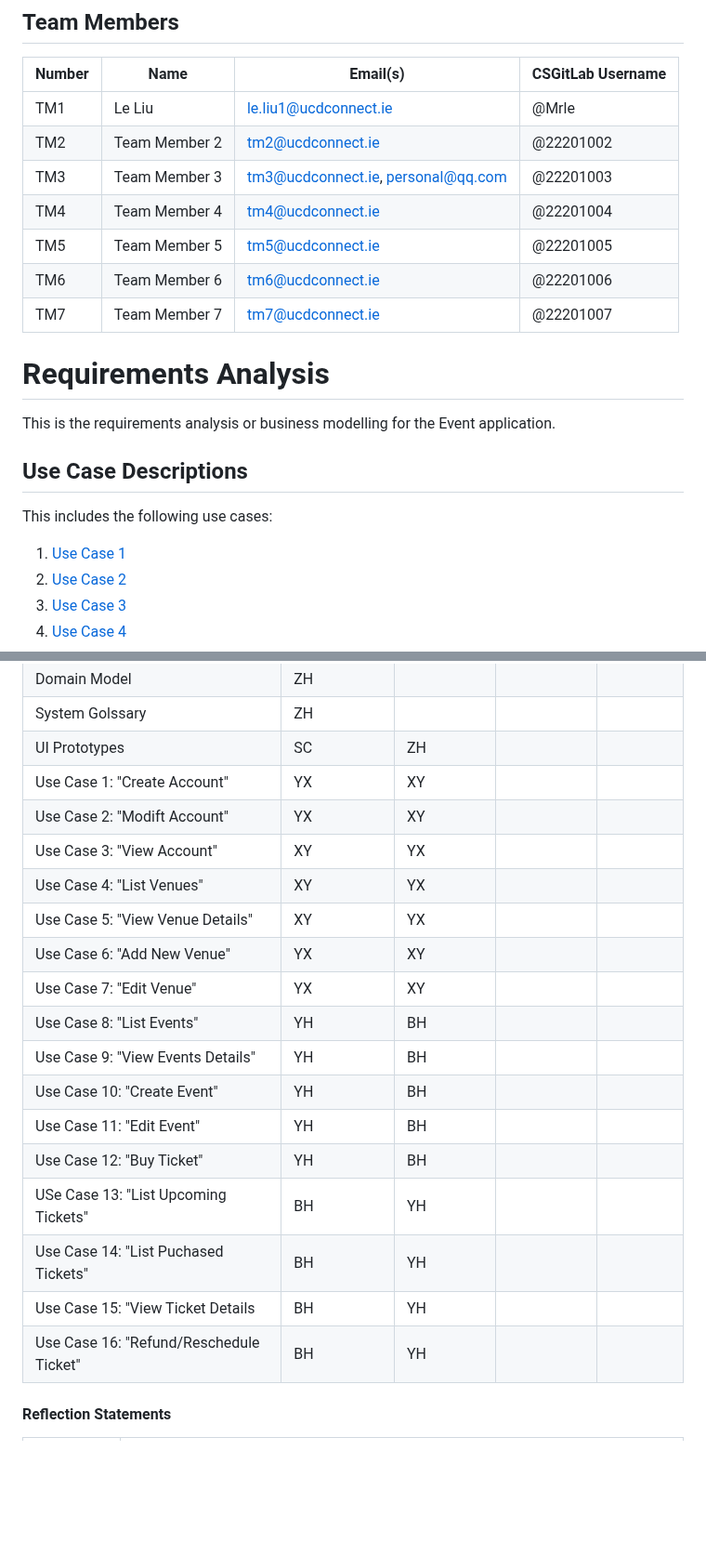
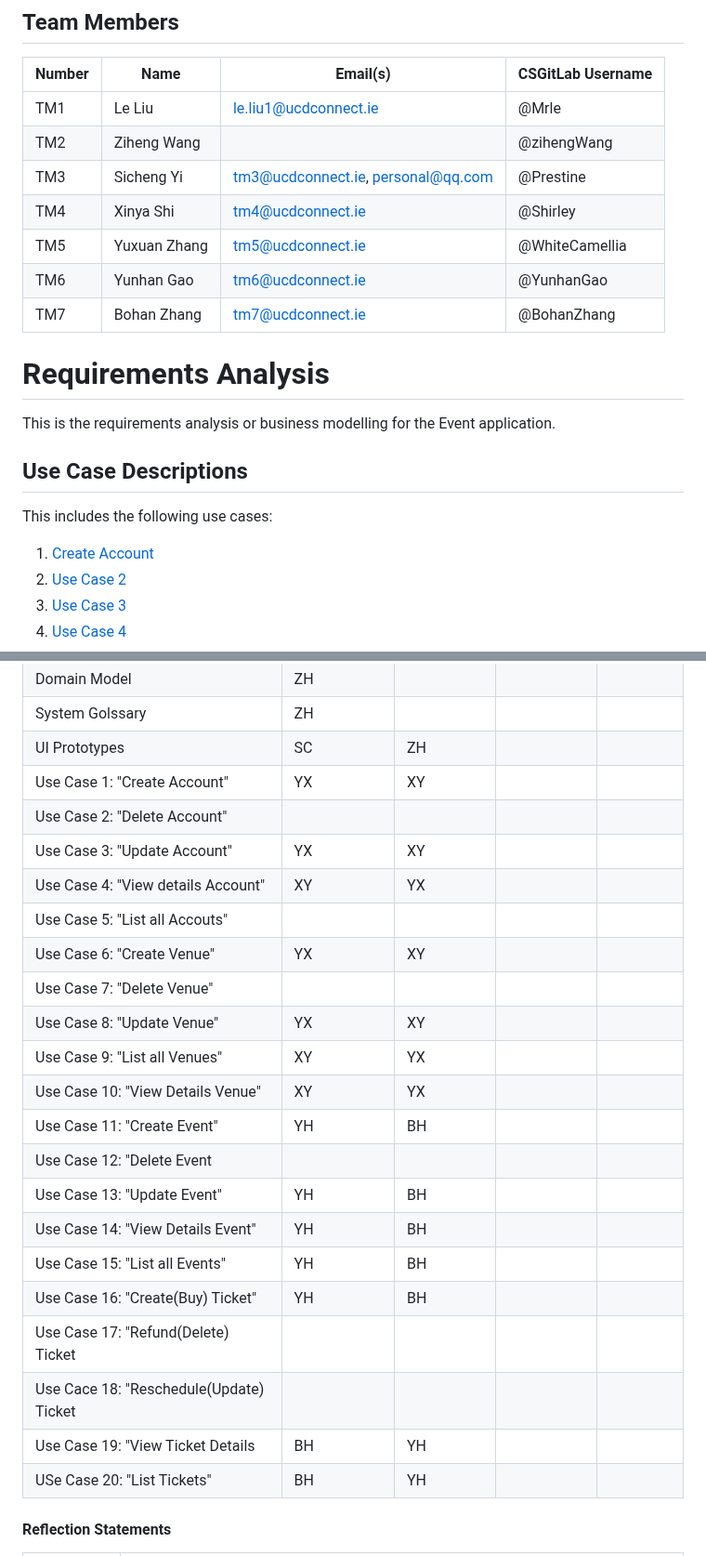
Before and after one commit to mrle0429/Event-Management-System, a Markdown page: 01-requirements/README.md, 2 parts joined by grey strips. Shown at 93% size. GitHub-like rendering; blank space fills up the shorter version.

Commit message:
update readme & add createAccount as example

```diff
--- a/01-requirements/README.md
+++ b/01-requirements/README.md
@@ -8,12 +8,12 @@ DDL：10.18（周五）
 | Number | Name          | Email(s) | CSGitLab Username       |
 |--------|---------------|----------|-------------------------|
 | TM1    | Le Liu        | le.liu1@ucdconnect.ie | @Mrle |
-| TM2    | Team Member 2 | tm2@ucdconnect.ie | @22201002               |
-| TM3    | Team Member 3 | tm3@ucdconnect.ie, personal@qq.com |@22201003               |
-| TM4    | Team Member 4 | tm4@ucdconnect.ie | @22201004               |
-| TM5    | Team Member 5 | tm5@ucdconnect.ie | @22201005               |
-| TM6    | Team Member 6 | tm6@ucdconnect.ie | @22201006               |
-| TM7    | Team Member 7 | tm7@ucdconnect.ie | @22201007               |
+| TM2    | Ziheng Wang | |@zihengWang|
+| TM3    | Sicheng Yi | tm3@ucdconnect.ie, personal@qq.com |@Prestine             |
+| TM4    | Xinya Shi | tm4@ucdconnect.ie | @Shirley               |
+| TM5    | Yuxuan Zhang | tm5@ucdconnect.ie | @WhiteCamellia              |
+| TM6    | Yunhan Gao | tm6@ucdconnect.ie | @YunhanGao              |
+| TM7    | Bohan Zhang | tm7@ucdconnect.ie | @BohanZhang               |
 
 
 # Requirements Analysis
@@ -24,7 +24,7 @@ This is the requirements analysis or business modelling for the Event applicatio
 
 This includes the following use cases:
 
-1. [Use Case 1](01-name.md)
+1. [Create Account](01-requirements/Account/createAccount.md)
 2. [Use Case 2](02-name.md)
 3. [Use Case 3](03-name.md)
 4. [Use Case 4](04-name.md)
@@ -66,21 +74,26 @@ The use cases are shown in this diagram
 | System Golssary    |ZH |  |  |  |
 | UI Prototypes      |SC |ZH  |  |  |
 | Use Case 1: "Create Account" |YX |XY  |  |  |
-| Use Case 2: "Modift Account" |YX |XY  |  |  |
-| Use Case 3: "View Account" |XY |YX  |  |  |
-| Use Case 4: "List Venues" |XY |YX  |  |  |
-| Use Case 5: "View Venue Details" |XY  |YX  |  |  |
-| Use Case 6: "Add New Venue"|YX| XY|   |   |
-| Use Case 7: "Edit Venue"|YX|XY|   |   |
-| Use Case 8: "List Events"|YH|BH|  |   |
-| Use Case 9: "View Events Details"|YH|BH|  |   |
-| Use Case 10: "Create Event"|YH|BH|    |   |
-| Use Case 11: "Edit Event"|YH|BH|  |   |
-| Use Case 12: "Buy Ticket"|YH|BH|  |   |
-| USe Case 13: "List Upcoming Tickets"|BH|YH|   |   |
-| Use Case 14: "List Puchased Tickets"|BH|YH|   |   |
-| Use Case 15: "View Ticket Details|BH|YH|  |   |
-| Use Case 16: "Refund/Reschedule Ticket"|BH|YH|    |   |
+| Use Case 2: "Delete Account" |
+| Use Case 3: "Update Account" |YX |XY  |  |  |
+| Use Case 4: "View details Account" |XY |YX  |  |  |
+| Use Case 5: "List all Accouts"|
+| Use Case 6: "Create Venue"|YX| XY|   |   |
+| Use Case 7: "Delete Venue"|
+| Use Case 8: "Update Venue"|YX|XY|   |   |
+| Use Case 9: "List all Venues" |XY |YX  |  |  |
+| Use Case 10: "View Details Venue" |XY  |YX  |  |  |
+| Use Case 11: "Create Event"|YH|BH|    |   |
+| Use Case 12: "Delete Event|
+| Use Case 13: "Update Event"|YH|BH|  |   |
+| Use Case 14: "View Details Event"|YH|BH|  |   |
+| Use Case 15: "List all Events"|YH|BH|  |   |
+| Use Case 16: "Create(Buy) Ticket"|YH|BH|  |   |
+| Use Case 17: "Refund(Delete) Ticket|
+| Use Cace 18: "Reschedule(Update) Ticket|
+| Use Case 19: "View Ticket Details|BH|YH|  |   |
+| USe Case 20: "List Tickets"|BH|YH|   |   |
+
 
 
 
```
Also changed, not shown: other parts of 01-requirements/README.md (+9 -1 lines), 01-requirements/Account/createAccount.md (added, +65 -0 lines).
